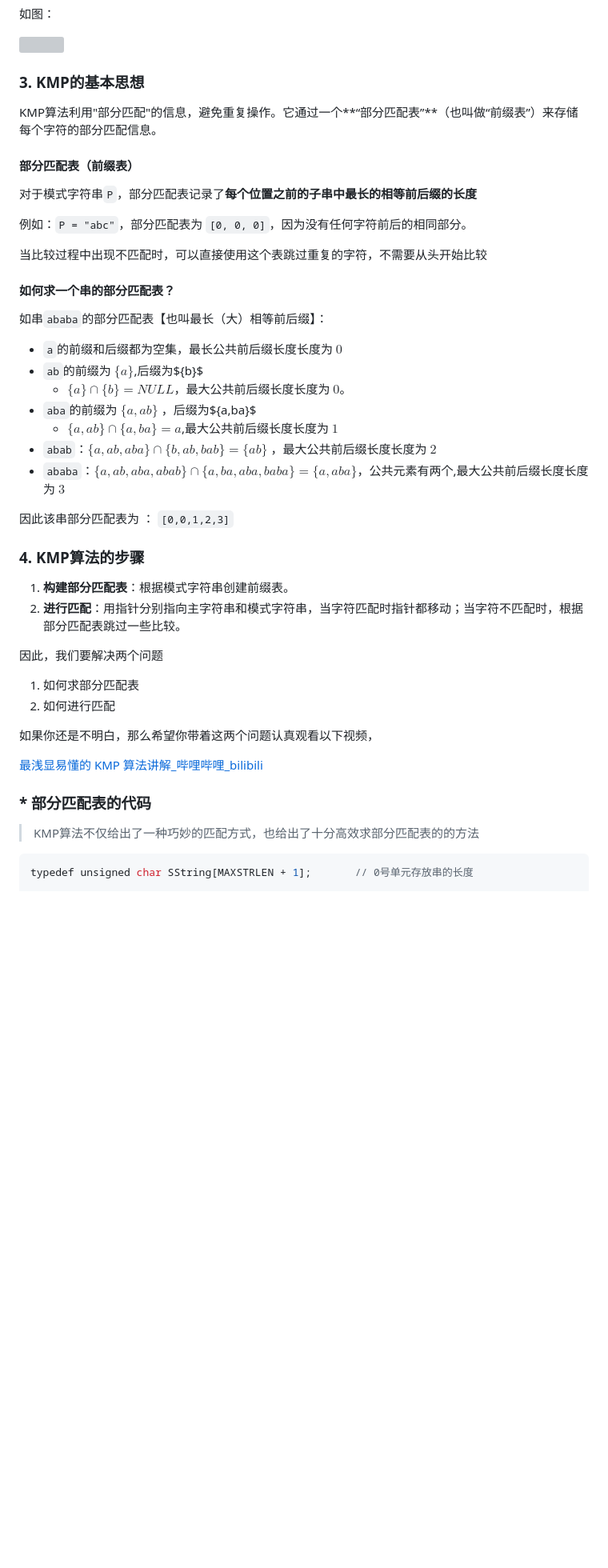
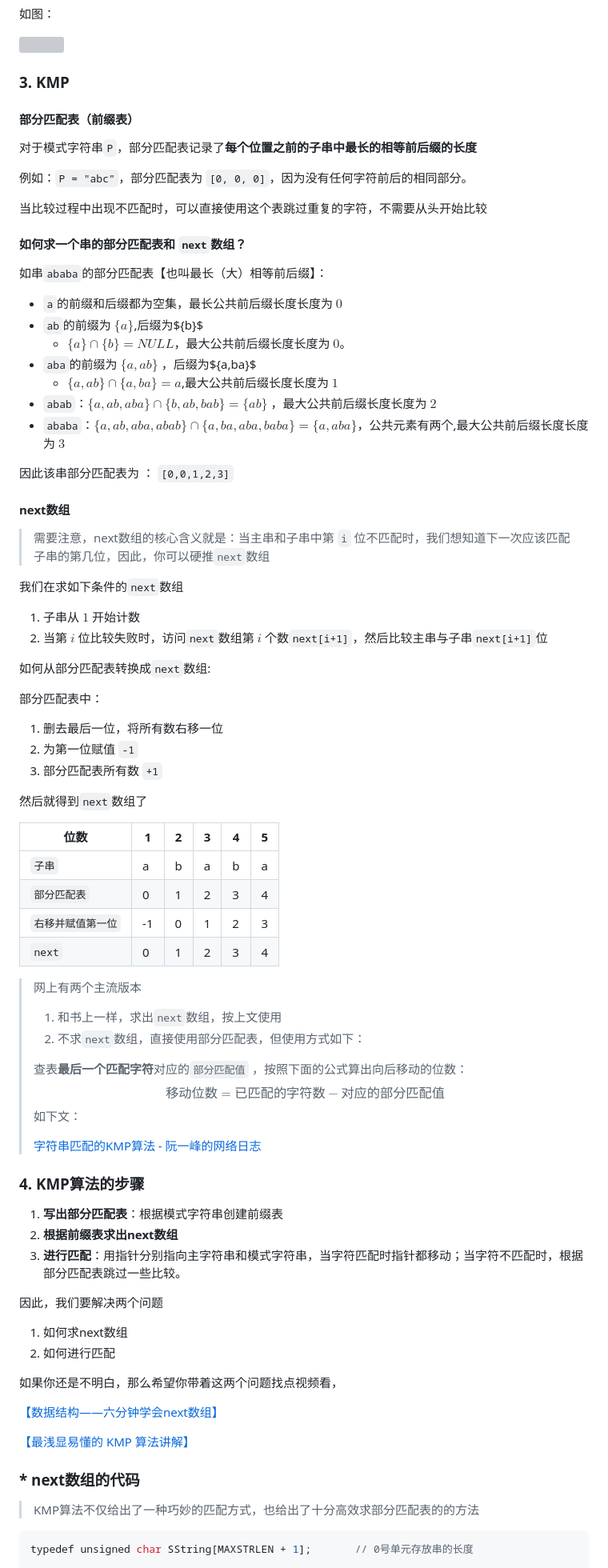
Before and after one commit to shanzuiyixing/DATASTRUCTURE, a Markdown page: docs/03_Stack/031.md, the part around the change printed below. Shown: that part at 80% size. Rendered like a GitHub page; blank space fills up the shorter version; grey boxes are pictures that could not be loaded.

```diff
--- a/docs/03_Stack/031.md
+++ b/docs/03_Stack/031.md
@@ -100,9 +100,7 @@
 
 ![](./assests_031/bf.png)
 
-### 3. KMP的基本思想
-
-KMP算法利用"部分匹配"的信息，避免重复操作。它通过一个**“部分匹配表”**（也叫做“前缀表”）来存储每个字符的部分匹配信息。
+### 3. KMP
 
 #### 部分匹配表（前缀表）
 
@@ -112,7 +110,7 @@ KMP算法利用"部分匹配"的信息，避免重复操作。它通过一个**
 
 当比较过程中出现不匹配时，可以直接使用这个表跳过重复的字符，不需要从头开始比较
 
-#### 如何求一个串的部分匹配表？
+#### 如何求一个串的部分匹配表和 `next`数组？
 
 如串`ababa`的部分匹配表【也叫最长（大）相等前后缀】：
 
@@ -126,21 +124,63 @@ KMP算法利用"部分匹配"的信息，避免重复操作。它通过一个**
 
 因此该串部分匹配表为 ： `[0,0,1,2,3]`
 
+#### next数组
+
+> 需要注意，next数组的核心含义就是：当主串和子串中第 `i` 位不匹配时，我们想知道下一次应该匹配子串的第几位，因此，你可以硬推`next`数组
+
+我们在求如下条件的`next`数组
+
+1. 子串从 $1$ 开始计数
+2. 当第 $i$  位比较失败时，访问`next`数组第 $i$ 个数`next[i+1]`，然后比较主串与子串`next[i+1]`位
+
+如何从部分匹配表转换成`next`数组:
+
+部分匹配表中：
+
+1. 删去最后一位，将所有数右移一位
+2. 为第一位赋值 `-1`
+3. 部分匹配表所有数 `+1`
+
+然后就得到`next`数组了
+
+| 位数               | 1    | 2    | 3    | 4    | 5    |
+| ------------------ | ---- | ---- | ---- | ---- | ---- |
+| `子串`             | a    | b    | a    | b    | a    |
+| `部分匹配表`       | 0    | 1    | 2    | 3    | 4    |
+| `右移并赋值第一位` | -1   | 0    | 1    | 2    | 3    |
+| `next`             | 0    | 1    | 2    | 3    | 4    |
+
+> 网上有两个主流版本
+>
+> 1. 和书上一样，求出`next`数组，按上文使用
+> 2. 不求`next`数组，直接使用部分匹配表，但使用方式如下：
+>
+> 查表**最后一个匹配字符**对应的`部分匹配值` ，按照下面的公式算出向后移动的位数：
+> $$
+> 移动位数 = 已匹配的字符数 - 对应的部分匹配值
+> $$
+> 如下文：
+>
+> [字符串匹配的KMP算法 - 阮一峰的网络日志](https://www.ruanyifeng.com/blog/2013/05/Knuth–Morris–Pratt_algorithm.html)
+
 ### 4. KMP算法的步骤
 
-1. **构建部分匹配表**：根据模式字符串创建前缀表。
-2. **进行匹配**：用指针分别指向主字符串和模式字符串，当字符匹配时指针都移动；当字符不匹配时，根据部分匹配表跳过一些比较。
+1. **写出部分匹配表**：根据模式字符串创建前缀表
+2. **根据前缀表求出next数组**
+3. **进行匹配**：用指针分别指向主字符串和模式字符串，当字符匹配时指针都移动；当字符不匹配时，根据部分匹配表跳过一些比较。
 
 因此，我们要解决两个问题
 
-1. 如何求部分匹配表
+1. 如何求next数组
 2. 如何进行匹配
 
-如果你还是不明白，那么希望你带着这两个问题认真观看以下视频，
+如果你还是不明白，那么希望你带着这两个问题找点视频看，
 
-[最浅显易懂的 KMP 算法讲解_哔哩哔哩_bilibili](https://www.bilibili.com/video/BV1AY4y157yL/?spm_id_from=333.337.search-card.all.click&vd_source=3310f07bcb7152dc48cc5e65834e98b5)
+[【数据结构——六分钟学会next数组】](https://www.bilibili.com/video/BV1qY411e7do/?share_source=copy_web&vd_source=f6ff1f6b32d145cf17622a2f18e41586)
 
-### * 部分匹配表的代码
+[【最浅显易懂的 KMP 算法讲解】](https://www.bilibili.com/video/BV1AY4y157yL/?share_source=copy_web&vd_source=f6ff1f6b32d145cf17622a2f18e41586)
+
+### * next数组的代码
 
 > KMP算法不仅给出了一种巧妙的匹配方式，也给出了十分高效求部分匹配表的的方法
 
```
Also changed, not shown: other parts of docs/03_Stack/031.md (+119 -20 lines), docs/03_Stack/assests_031/m1.png (added), docs/03_Stack/assests_031/m2.png (added), docs/03_Stack/assests_031/m3.png (added).
